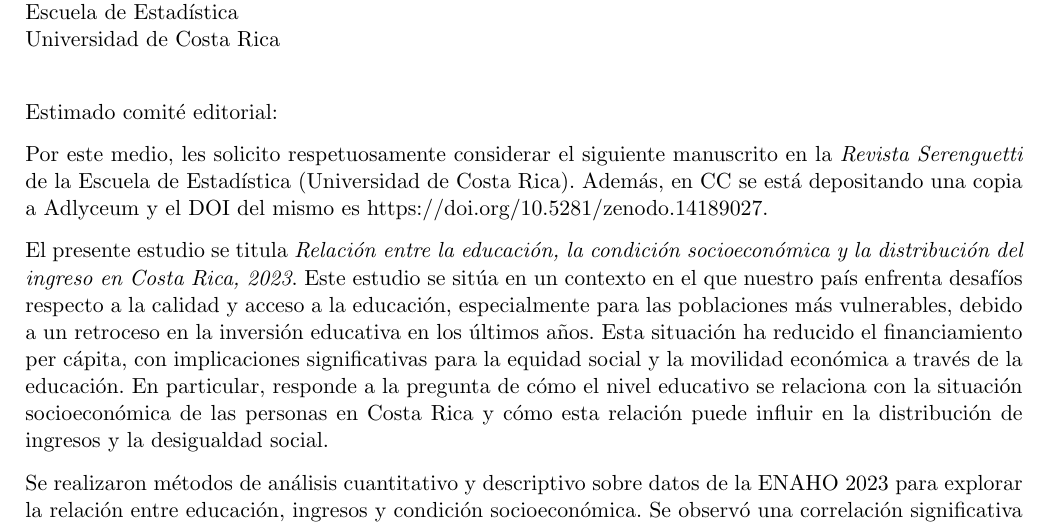
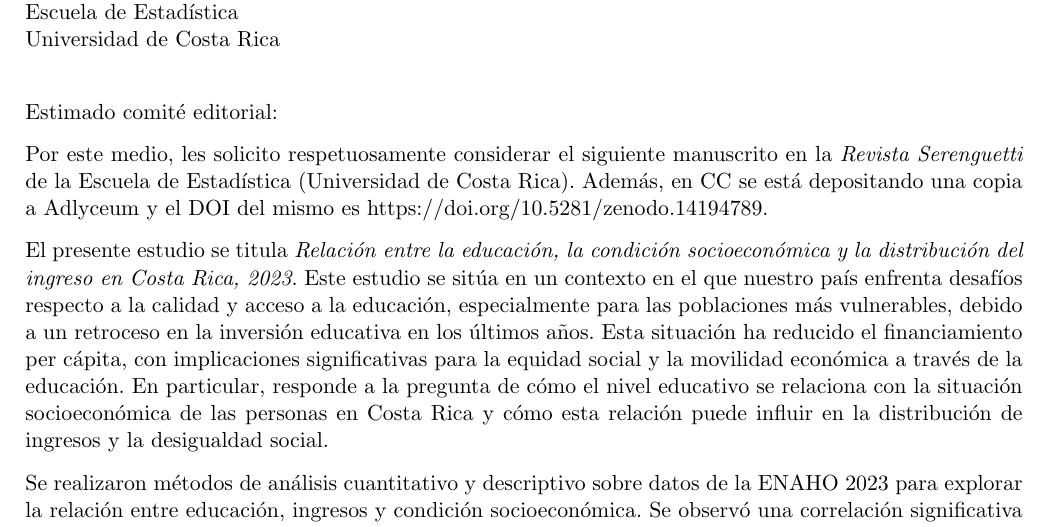
Before and after one commit to Diego-Vega-Viquez/Manejo_Datos_Proyecto_CA0204, a LaTeX letter (EntregaFinal/CartaPresentación.tex): part of the page, cut so that both start at the same text. Compiled offline with pdfLaTeX.

Commit message:
feat: actualiza la carta y el tex

```diff
--- a/EntregaFinal/CartaPresentación.tex
+++ b/EntregaFinal/CartaPresentación.tex
@@ -21,7 +21,7 @@
 
 \opening{Estimado comité editorial:}
 
-Por este medio, les solicito respetuosamente considerar el siguiente manuscrito en la \textit{Revista Serenguetti} de la Escuela de Estadística (Universidad de Costa Rica). Además, en CC se está depositando una copia a Adlyceum y el DOI del mismo es \href{https://doi.org/10.5281/zenodo.14189027}{https://doi.org/10.5281/zenodo.14189027}.
+Por este medio, les solicito respetuosamente considerar el siguiente manuscrito en la \textit{Revista Serenguetti} de la Escuela de Estadística (Universidad de Costa Rica). Además, en CC se está depositando una copia a Adlyceum y el DOI del mismo es \href{https://doi.org/10.5281/zenodo.14194789}{https://doi.org/10.5281/zenodo.14194789}.
 
 El presente estudio se titula \textit{Relación entre la educación, la condición socioeconómica y la distribución del ingreso en Costa Rica, 2023}. Este estudio se sitúa en un contexto en el que nuestro país enfrenta desafíos respecto a la calidad y acceso a la educación, especialmente para las poblaciones más vulnerables, debido a un retroceso en la inversión educativa en los últimos años. Esta situación ha reducido el financiamiento per cápita, con implicaciones significativas para la equidad social y la movilidad económica a través de la educación. En particular, responde a la pregunta de cómo el nivel educativo se relaciona con la situación socioeconómica de las personas en Costa Rica y cómo esta relación puede influir en la distribución de ingresos y la desigualdad social.
 
```
Also changed, not shown: EntregaFinal/Carta de Presentación.pdf, 1 other file.
